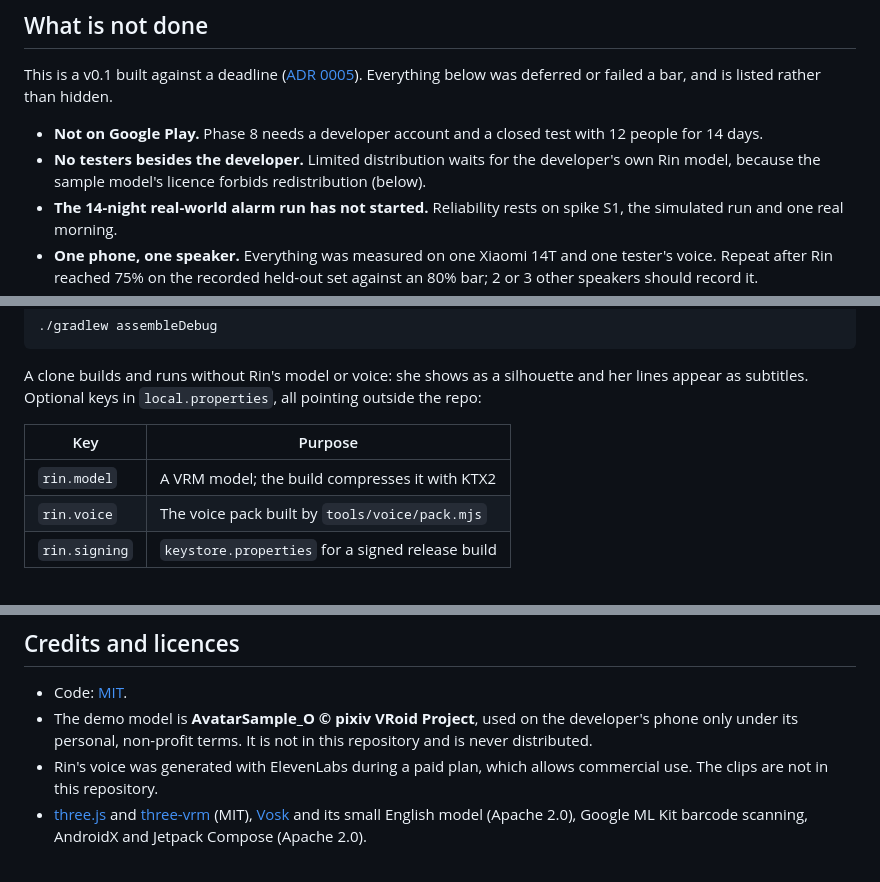
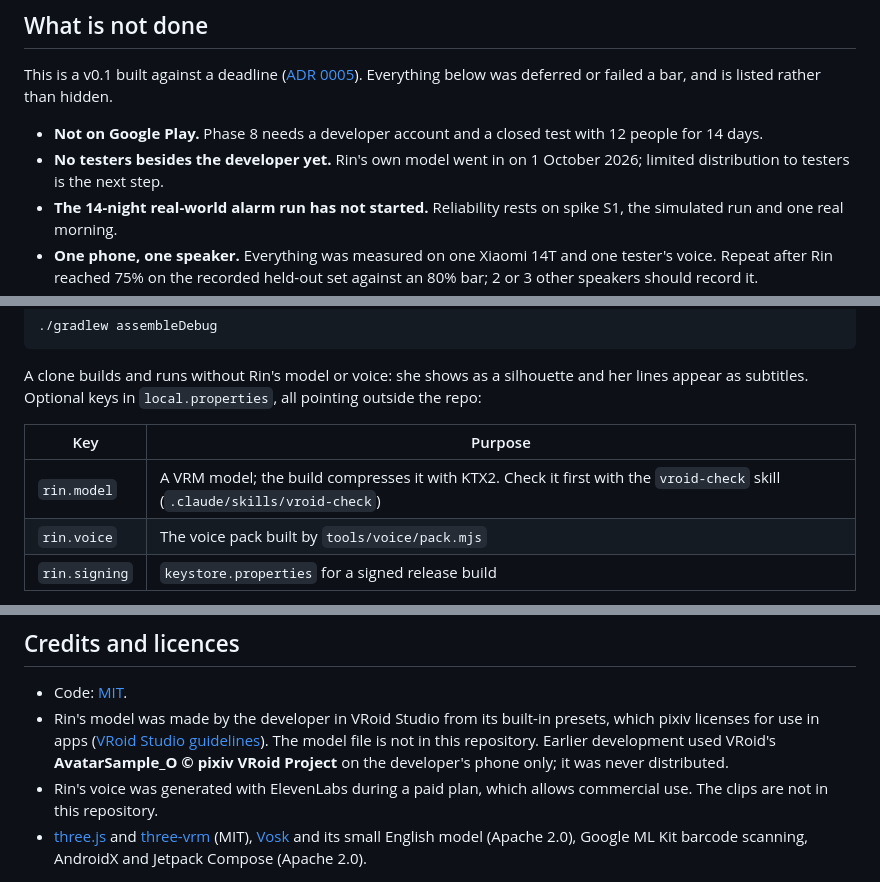
Before and after one commit to Earthkodyai/rin, a Markdown page: README.md, 3 parts joined by grey strips. Rendered like a GitHub page.

Commit message:
README: Rin's own model is in; credits and limits updated
Co-Authored-By: Claude Opus 5.5 <noreply@anthropic.com>

```diff
--- a/README.md
+++ b/README.md
@@ -97,7 +97,7 @@ All on the Xiaomi 14T unless noted. Methods and raw logs are in [`docs/spikes`](
 This is a v0.1 built against a deadline ([ADR 0005](docs/adr/0005-finish-by-deadline.md)). Everything below was deferred or failed a bar, and is listed rather than hidden.
 
 - **Not on Google Play.** Phase 8 needs a developer account and a closed test with 12 people for 14 days.
-- **No testers besides the developer.** Limited distribution waits for the developer's own Rin model, because the sample model's licence forbids redistribution (below).
+- **No testers besides the developer yet.** Rin's own model went in on 1 October 2026; limited distribution to testers is the next step.
 - **The 14-night real-world alarm run has not started.** Reliability rests on spike S1, the simulated run and one real morning.
 - **One phone, one speaker.** Everything was measured on one Xiaomi 14T and one tester's voice. Repeat after Rin reached 75% on the recorded held-out set against an 80% bar; 2 or 3 other speakers should record it.
 - **Untested:** an incoming call during a ring, overnight Doze with the latest build, a time-zone change, dark-room rings for the cup and speech games.
@@ -116,7 +116,7 @@ A clone builds and runs without Rin's model or voice: she shows as a silhouette
 
 | Key | Purpose |
 |---|---|
-| `rin.model` | A VRM model; the build compresses it with KTX2 |
+| `rin.model` | A VRM model; the build compresses it with KTX2. Check it first with the `vroid-check` skill (`.claude/skills/vroid-check`) |
 | `rin.voice` | The voice pack built by `tools/voice/pack.mjs` |
 | `rin.signing` | `keystore.properties` for a signed release build |
 
@@ -135,6 +135,6 @@ RinAlarm keeps alarms, settings and a ring log on the phone, uses the microphone
 ## Credits and licences
 
 - Code: [MIT](LICENSE).
-- The demo model is **AvatarSample_O © pixiv VRoid Project**, used on the developer's phone only under its personal, non-profit terms. It is not in this repository and is never distributed.
+- Rin's model was made by the developer in VRoid Studio from its built-in presets, which pixiv licenses for use in apps ([VRoid Studio guidelines](https://vroid.com/en/studio/guidelines)). The model file is not in this repository. Earlier development used VRoid's **AvatarSample_O © pixiv VRoid Project** on the developer's phone only; it was never distributed.
 - Rin's voice was generated with ElevenLabs during a paid plan, which allows commercial use. The clips are not in this repository.
 - [three.js](https://threejs.org) and [three-vrm](https://github.com/pixiv/three-vrm) (MIT), [Vosk](https://alphacephei.com/vosk/) and its small English model (Apache 2.0), Google ML Kit barcode scanning, AndroidX and Jetpack Compose (Apache 2.0).
```
